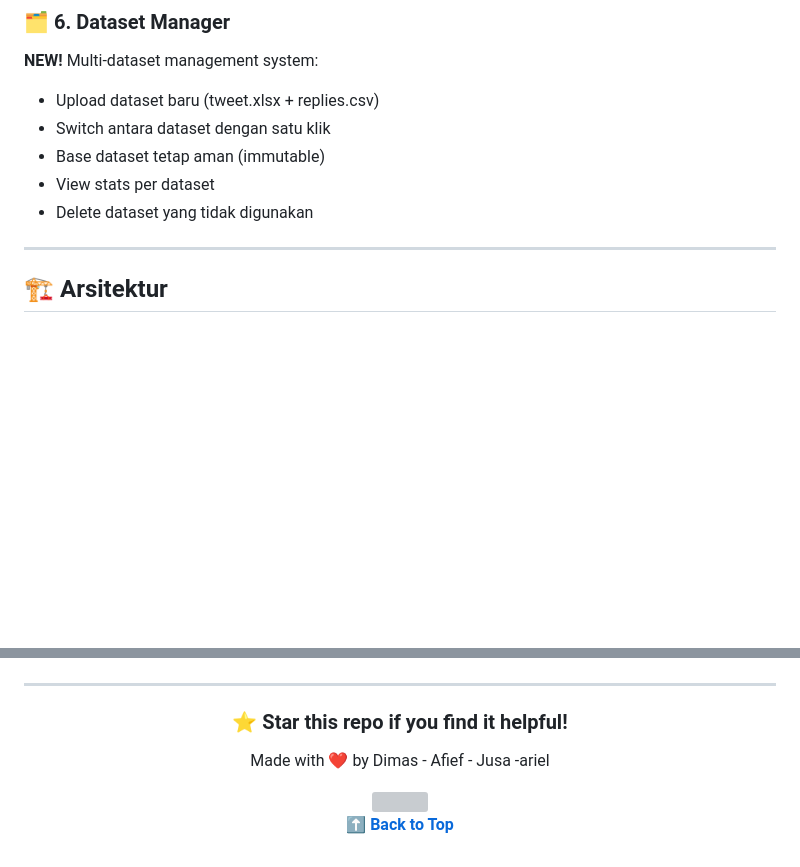
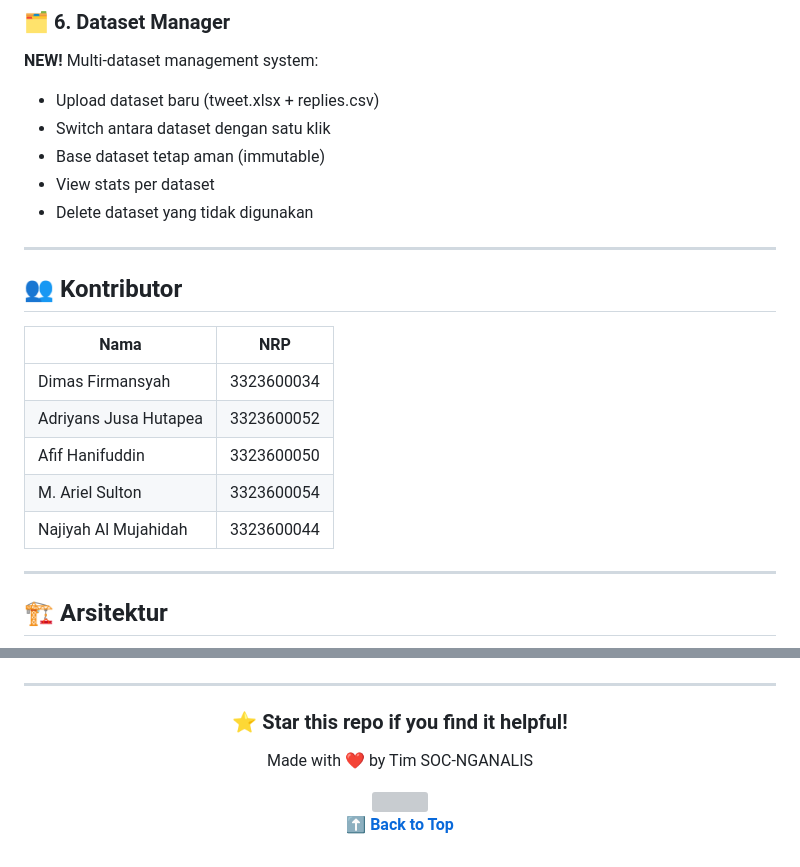
Before and after one commit to dimasfr28/socnganalis, a Markdown page: README.md, 2 parts joined by grey strips. Drawn GitHub-style; blank space fills up the shorter version; grey boxes are pictures that could not be loaded.

Commit message:
update readme contributor

```diff
--- a/README.md
+++ b/README.md
@@ -128,6 +128,18 @@ AI-generated recommendations berdasarkan data:
 - Base dataset tetap aman (immutable)
 - View stats per dataset
 - Delete dataset yang tidak digunakan
+
+---
+
+## 👥 Kontributor
+
+| Nama | NRP |
+|------|-----|
+| Dimas Firmansyah | 3323600034 |
+| Adriyans Jusa Hutapea | 3323600052 |
+| Afif Hanifuddin | 3323600050 |
+| M. Ariel Sulton | 3323600054 |
+| Najiyah Al Mujahidah | 3323600044 |
 
 ---
 
@@ -689,7 +701,7 @@ docker compose up -d fastapi
 
 ### ⭐ Star this repo if you find it helpful!
 
-Made with ❤️ by Dimas - Afief - Jusa -ariel
+Made with ❤️ by Tim SOC-NGANALIS
 
 <img src="https://raw.githubusercontent.com/andreasbm/readme/master/assets/lines/rainbow.png" width="100%">
 
```
